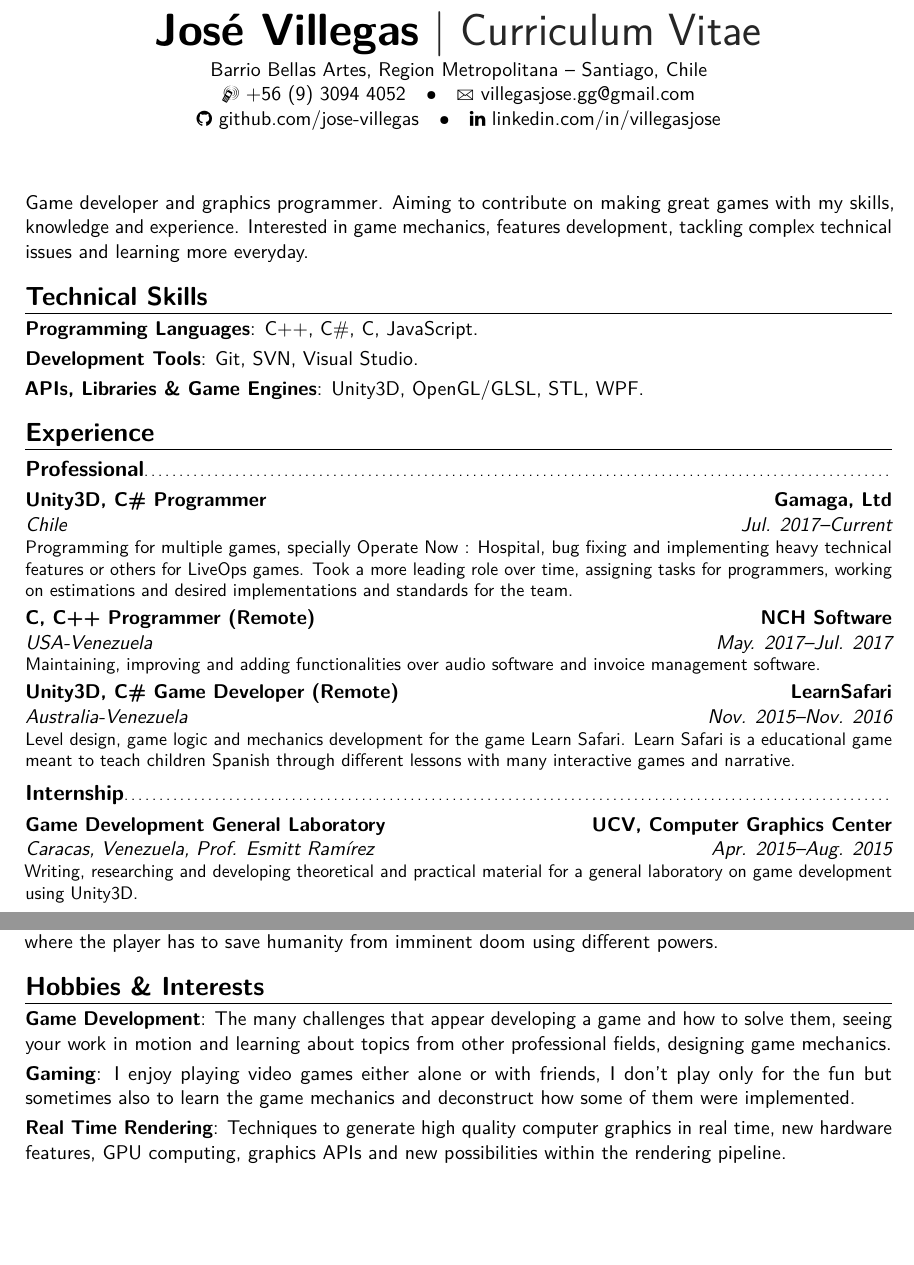
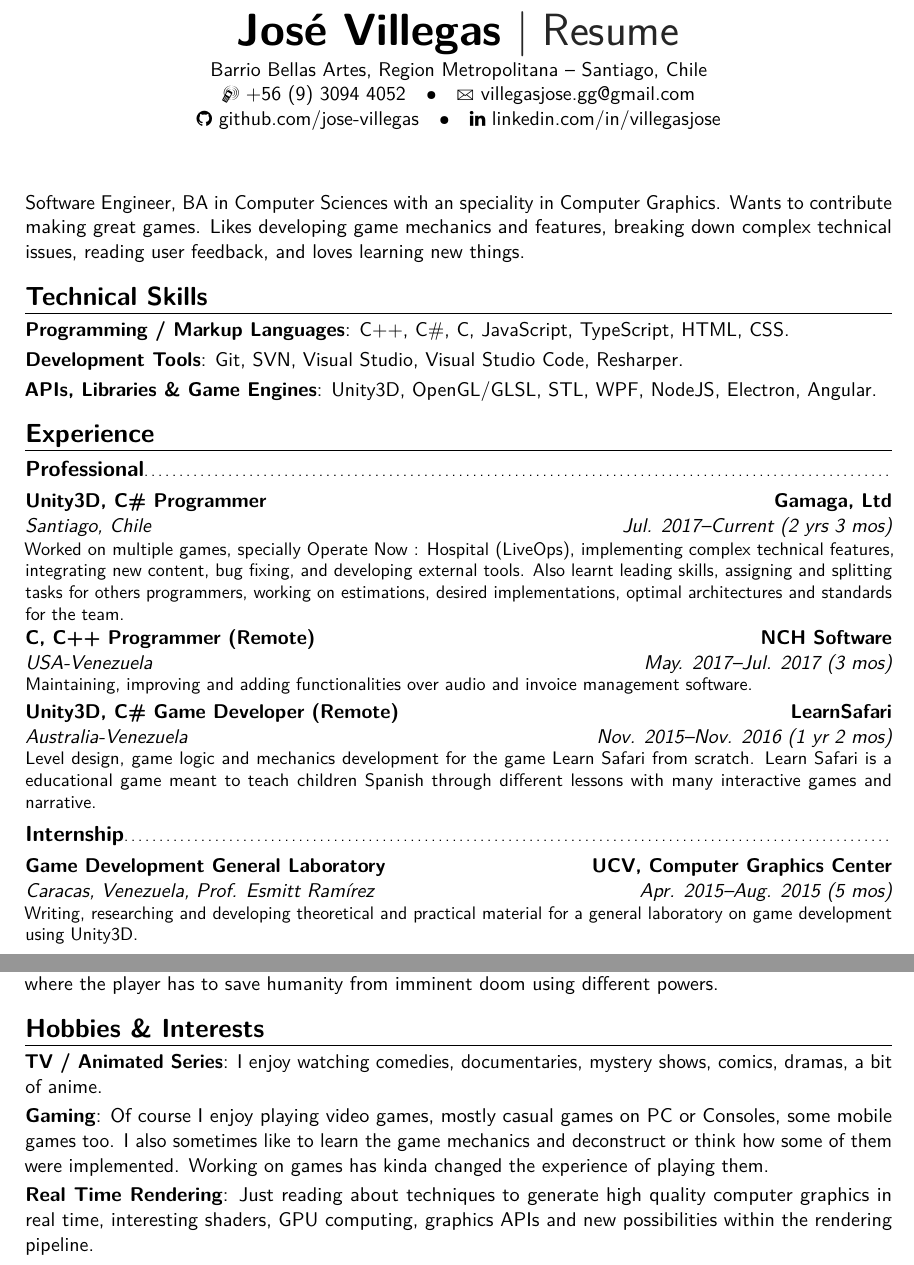
Before and after one commit to jose-villegas/cv-english, a LaTeX CV (main.tex): two parts of pages 1 and 2 of 2, joined at a grey line, cut so that both start at the same text, the shorter picture padded with empty space. Compiled offline with pdfLaTeX.

Commit message:
Update resume

```diff
--- a/main.tex
+++ b/main.tex
@@ -30,7 +30,7 @@
 
 % personal data
 \name{José}{Villegas}
-\title{Curriculum Vitae}                               % optional, remove / comment the line if not wanted
+\title{Resume}                               % optional, remove / comment the line if not wanted
 \address{Barrio Bellas Artes, Region Metropolitana}{Santiago, Chile}{}
 %{* September 6th, 1992, Caracas (Venezuela)}% optional, remove / comment the line if not wanted; the "postcode city" and and "country" arguments can be omitted or provided empty
 \phone[mobile]{+56~(9)~3094~4052}                   % optional, remove / comment the line if not wanted
@@ -59,18 +59,18 @@
 %\begin{CJK*}{UTF8}{gbsn}                          % to typeset your resume in Chinese using CJK
 %-----       resume       ---------------------------------------------------------
 \makecvtitle
-Game developer and graphics programmer. Aiming to contribute on making great games with my skills, knowledge and experience. Interested in game mechanics, features development, tackling complex technical issues and learning more everyday.
+Software Engineer, BA in Computer Sciences with an speciality in Computer Graphics. Wants to contribute making great games. Likes developing game mechanics and features, breaking down complex technical issues, reading user feedback, and loves learning new things.
 
 \section{Technical Skills}
-\cvitem{Programming Languages}{C++, C\#, C, JavaScript.}
-\cvitem{Development Tools}{Git, SVN, Visual Studio.}
-\cvitem{APIs, Libraries \& Game Engines}{Unity3D, OpenGL/GLSL, STL, WPF.}
+\cvitem{Programming / Markup Languages}{C++, C\#, C, JavaScript, TypeScript, HTML, CSS.}
+\cvitem{Development Tools}{Git, SVN, Visual Studio, Visual Studio Code, Resharper.}
+\cvitem{APIs, Libraries \& Game Engines}{Unity3D, OpenGL/GLSL, STL, WPF, NodeJS, Electron, Angular.}
 
 \section{Experience}
 \subsection{Professional}
-\cventry{Jul. 2017--Current}{Chile}{Unity3D, C\# Programmer}{Gamaga, Ltd}{}{Programming for multiple games, specially Operate Now : Hospital, bug fixing and implementing heavy technical features or others for LiveOps games. Took a more leading role over time, assigning tasks for programmers, working on estimations and desired implementations and standards for the team.}
-\cventry{May. 2017--Jul. 2017}{USA-Venezuela}{C, C++ Programmer (Remote)}{NCH Software}{}{Maintaining, improving and adding functionalities over audio software and invoice management software.}
-\cventry{Nov. 2015--Nov. 2016}{Australia-Venezuela}{Unity3D, C\# Game Developer (Remote)}{LearnSafari}{}{Level design, game logic and mechanics development for the game Learn Safari. Learn Safari is a educational game meant to teach children Spanish through different lessons with many interactive games and narrative.}
+\cventry{Jul. 2017--Current (2 yrs 3 mos)}{Santiago, Chile}{Unity3D, C\# Programmer}{Gamaga, Ltd}{}{Worked on multiple games, specially Operate Now : Hospital (LiveOps), implementing complex technical features, integrating new content, bug fixing, and developing external tools. Also learnt leading skills, assigning and splitting tasks for others programmers, working on estimations, desired implementations, optimal architectures and standards for the team.}
+\cventry{May. 2017--Jul. 2017 (3 mos)}{USA-Venezuela}{C, C++ Programmer (Remote)}{NCH Software}{}{Maintaining, improving and adding functionalities over audio and invoice management software.}
+\cventry{Nov. 2015--Nov. 2016 (1 yr 2 mos)}{Australia-Venezuela}{Unity3D, C\# Game Developer (Remote)}{LearnSafari}{}{Level design, game logic and mechanics development for the game Learn Safari from scratch. Learn Safari is a educational game meant to teach children Spanish through different lessons with many interactive games and narrative.}
 \subsection{Internship}
-\cventry{Apr. 2015--Aug. 2015}{Caracas, Venezuela}{Game Development General Laboratory}{UCV, Computer Graphics Center}{Prof. Esmitt Ramírez}{Writing, researching and developing theoretical and practical material for a general laboratory on game development using Unity3D.}
+\cventry{Apr. 2015--Aug. 2015 (5 mos)}{Caracas, Venezuela}{Game Development General Laboratory}{UCV, Computer Graphics Center}{Prof. Esmitt Ramírez}{Writing, researching and developing theoretical and practical material for a general laboratory on game development using Unity3D.}
 \subsection{Vocational}
@@ -102,9 +102,9 @@ Game developer and graphics programmer. Aiming to contribute on making great gam
 {\textit{\textbf{Caracas - Venezuela }}}\cvitem{| CEIDEC 2012 -  UCV GameDev Contest}{A scientific research and development conference with a broad range of talks from different areas such as maths, physics, biology and computer science. Developed the game \hrefico{http://www.elchiguireliterario.com/2012/11/20/resumen-del-ucv-gamedev-contest-2012/}{"Hybris"} using Unity3D along with many teammates on different roles for the GameDev Contest, I worked mostly on artificial intelligence and game mechanics. Hibris is a god game where the player has to save humanity from imminent doom using different powers.}
 
 \section{Hobbies \& Interests}
-\cvitem{Game Development}{The many challenges that appear developing a game and how to solve them, seeing your work in motion and learning about topics from other professional fields, designing game mechanics.}
-\cvitem{Gaming}{I enjoy playing video games either alone or with friends, I don't play only for the fun but sometimes also to learn the game mechanics and deconstruct how some of them were implemented.}
-\cvitem{Real Time Rendering}{Techniques to generate high quality computer graphics in real time, new hardware features, GPU computing, graphics APIs and new possibilities within the rendering pipeline.}
+\cvitem{TV / Animated Series}{I enjoy watching comedies, documentaries, mystery shows, comics, dramas, a bit of anime.}
+\cvitem{Gaming}{Of course I enjoy playing video games, mostly casual games on PC or Consoles, some mobile games too. I also sometimes like to learn the game mechanics and deconstruct or think how some of them were implemented. Working on games has kinda changed the experience of playing them.}
+\cvitem{Real Time Rendering}{Just reading about techniques to generate high quality computer graphics in real time, interesting shaders, GPU computing, graphics APIs and new possibilities within the rendering pipeline.}
 
 
 % Publications from a BibTeX file without multibib
```
Also changed, not shown: main.pdf, main.tex (4 more changed lines).
